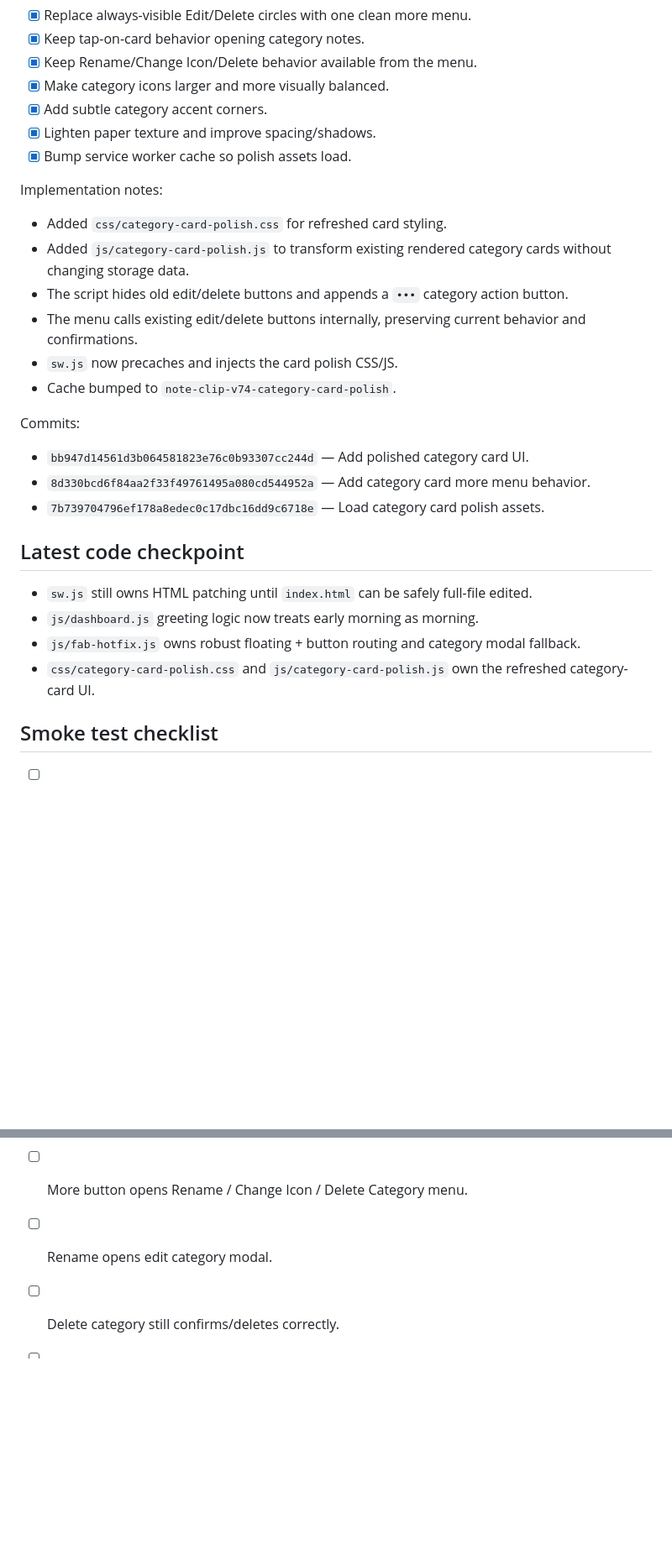
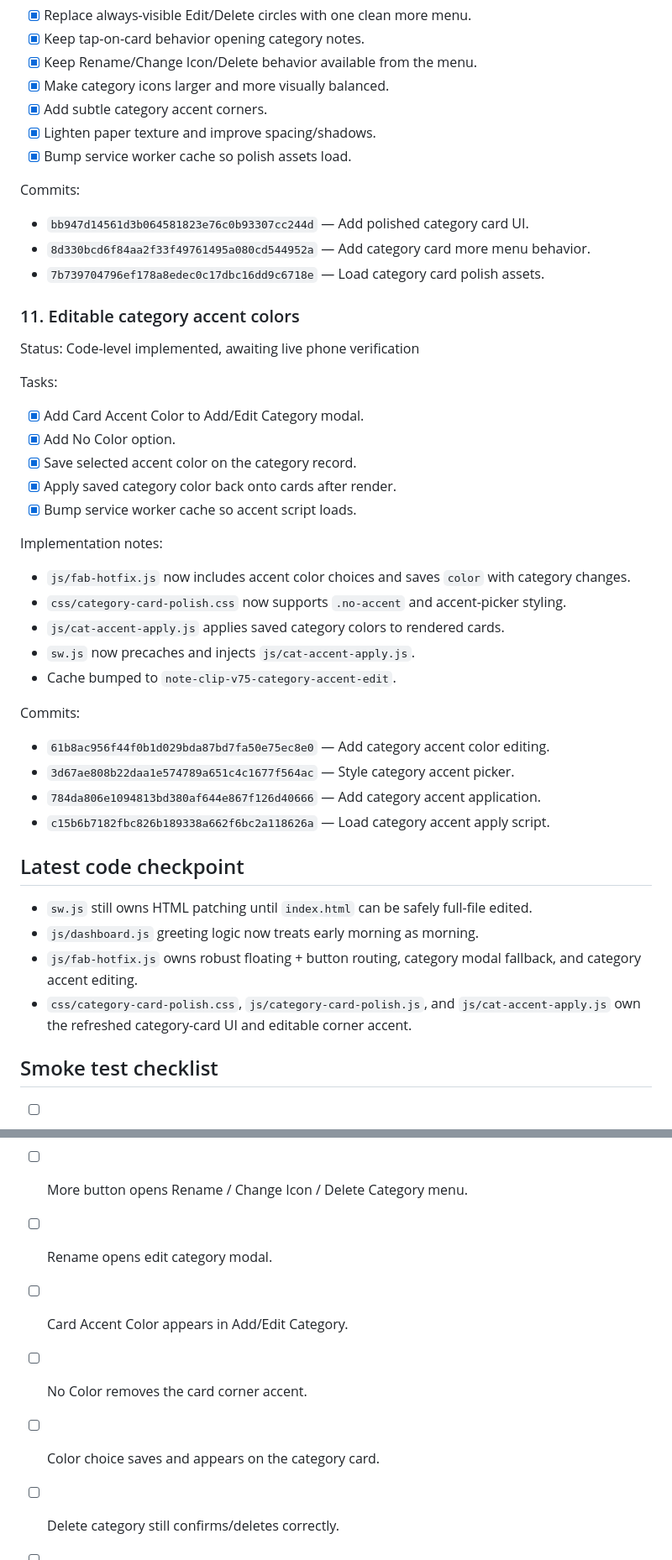
Before and after one commit to davidfontenelle80-cloud/note-clip, a Markdown page: TEMPORARY_TRACKER.md, 2 parts joined by grey strips. Shown at 84% size. GitHub-like rendering; blank space fills up the shorter version.

Commit message:
Track editable category accent colors

```diff
--- a/TEMPORARY_TRACKER.md
+++ b/TEMPORARY_TRACKER.md
@@ -82,24 +54,39 @@ Tasks:
 - [x] Lighten paper texture and improve spacing/shadows.
 - [x] Bump service worker cache so polish assets load.
 
-Implementation notes:
-- Added `css/category-card-polish.css` for refreshed card styling.
-- Added `js/category-card-polish.js` to transform existing rendered category cards without changing storage data.
-- The script hides old edit/delete buttons and appends a `•••` category action button.
-- The menu calls existing edit/delete buttons internally, preserving current behavior and confirmations.
-- `sw.js` now precaches and injects the card polish CSS/JS.
-- Cache bumped to `note-clip-v74-category-card-polish`.
-
 Commits:
 - `bb947d14561d3b064581823e76c0b93307cc244d` — Add polished category card UI.
 - `8d330bcd6f84aa2f33f49761495a080cd544952a` — Add category card more menu behavior.
 - `7b739704796ef178a8edec0c17dbc16dd9c6718e` — Load category card polish assets.
 
+### 11. Editable category accent colors
+Status: Code-level implemented, awaiting live phone verification
+
+Tasks:
+- [x] Add Card Accent Color to Add/Edit Category modal.
+- [x] Add No Color option.
+- [x] Save selected accent color on the category record.
+- [x] Apply saved category color back onto cards after render.
+- [x] Bump service worker cache so accent script loads.
+
+Implementation notes:
+- `js/fab-hotfix.js` now includes accent color choices and saves `color` with category changes.
+- `css/category-card-polish.css` now supports `.no-accent` and accent-picker styling.
+- `js/cat-accent-apply.js` applies saved category colors to rendered cards.
+- `sw.js` now precaches and injects `js/cat-accent-apply.js`.
+- Cache bumped to `note-clip-v75-category-accent-edit`.
+
+Commits:
+- `61b8ac956f44f0b1d029bda87bd7fa50e75ec8e0` — Add category accent color editing.
+- `3d67ae808b22daa1e574789a651c4c1677f564ac` — Style category accent picker.
+- `784da806e1094813bd380af644e867f126d40666` — Add category accent application.
+- `c15b6b7182fbc826b189338a662f6bc2a118626a` — Load category accent apply script.
+
 ## Latest code checkpoint
 - `sw.js` still owns HTML patching until `index.html` can be safely full-file edited.
 - `js/dashboard.js` greeting logic now treats early morning as morning.
-- `js/fab-hotfix.js` owns robust floating + button routing and category modal fallback.
-- `css/category-card-polish.css` and `js/category-card-polish.js` own the refreshed category-card UI.
+- `js/fab-hotfix.js` owns robust floating + button routing, category modal fallback, and category accent editing.
+- `css/category-card-polish.css`, `js/category-card-polish.js`, and `js/cat-accent-apply.js` own the refreshed category-card UI and editable corner accent.
 
 ## Smoke test checklist
 - [ ] Dashboard loads.
@@ -110,6 +97,9 @@ Commits:
 - [ ] Category cards show only the more button, not separate edit/delete circles.
 - [ ] More button opens Rename / Change Icon / Delete Category menu.
 - [ ] Rename opens edit category modal.
+- [ ] Card Accent Color appears in Add/Edit Category.
+- [ ] No Color removes the card corner accent.
+- [ ] Color choice saves and appears on the category card.
 - [ ] Delete category still confirms/deletes correctly.
 - [ ] Category Name is visible immediately.
 - [ ] Type category name.
```
Also changed, not shown: other parts of TEMPORARY_TRACKER.md (+0 -28 lines).
